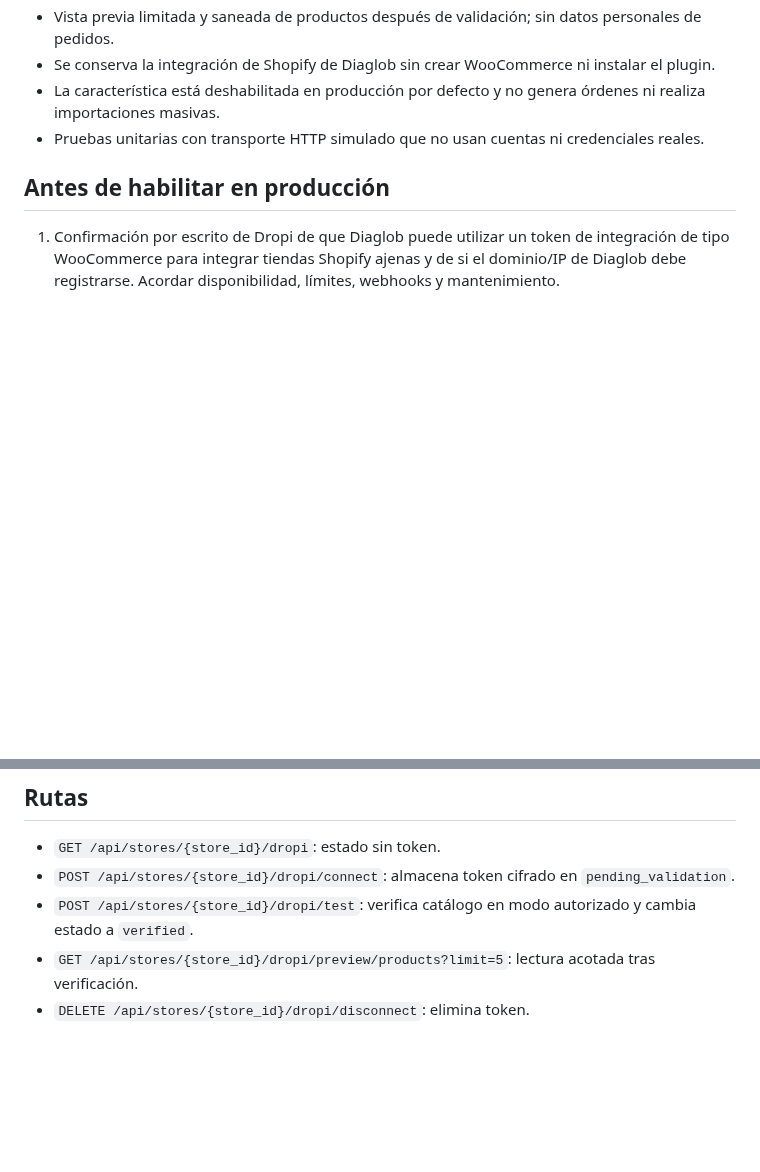
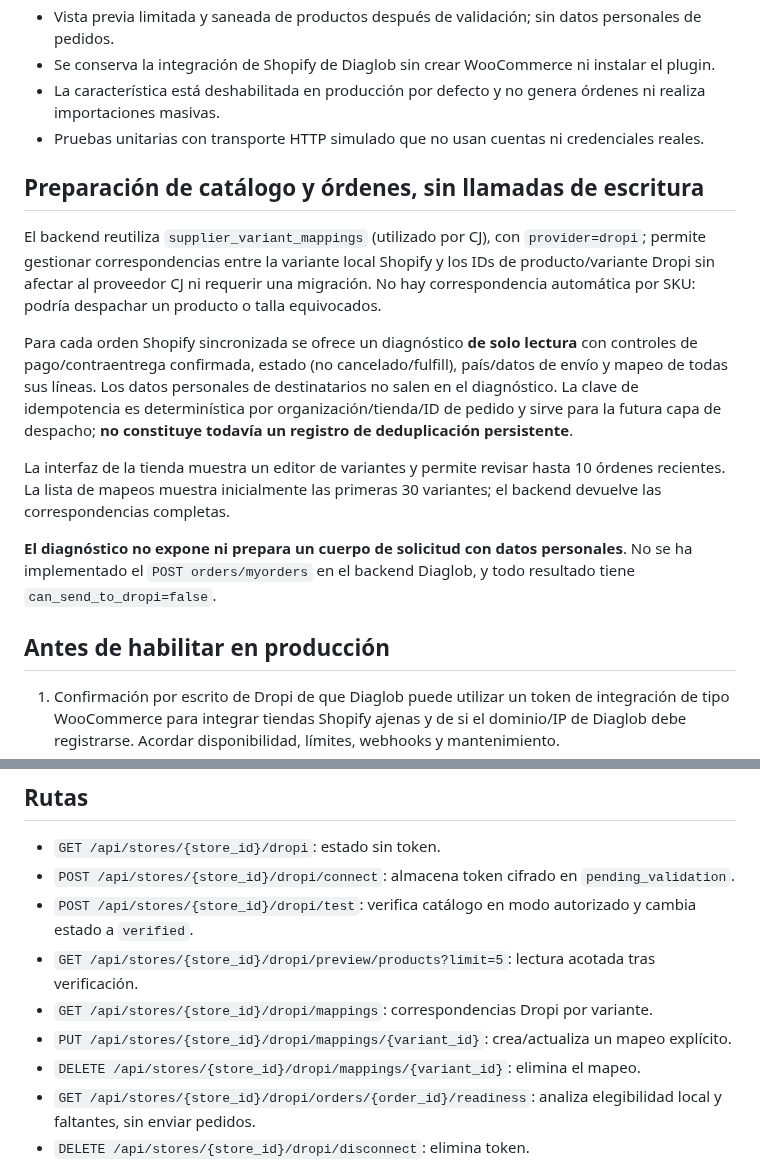
Before and after one commit to donardi-1997/diaglob, a Markdown page: docs/dropi-shopify-adapter.md, 2 parts joined by grey strips. Drawn GitHub-style; blank space fills up the shorter version.

Commit message:
docs(dropi): document tenant-scoped mappings and PII-free order readiness

```diff
--- a/docs/dropi-shopify-adapter.md
+++ b/docs/dropi-shopify-adapter.md
@@ -35,6 +35,16 @@ Código fuente público de Dropify: https://github.com/common-repository/wc-drop
 - La característica está deshabilitada en producción por defecto y no genera órdenes ni realiza importaciones masivas.
 - Pruebas unitarias con transporte HTTP simulado que no usan cuentas ni credenciales reales.
 
+## Preparación de catálogo y órdenes, sin llamadas de escritura
+
+El backend reutiliza `supplier_variant_mappings` (utilizado por CJ), con `provider=dropi`; permite gestionar correspondencias entre la variante local Shopify y los IDs de producto/variante Dropi sin afectar al proveedor CJ ni requerir una migración. No hay correspondencia automática por SKU: podría despachar un producto o talla equivocados.
+
+Para cada orden Shopify sincronizada se ofrece un diagnóstico **de solo lectura** con controles de pago/contraentrega confirmada, estado (no cancelado/fulfill), país/datos de envío y mapeo de todas sus líneas. Los datos personales de destinatarios no salen en el diagnóstico. La clave de idempotencia es determinística por organización/tienda/ID de pedido y sirve para la futura capa de despacho; **no constituye todavía un registro de deduplicación persistente**.
+
+La interfaz de la tienda muestra un editor de variantes y permite revisar hasta 10 órdenes recientes. La lista de mapeos muestra inicialmente las primeras 30 variantes; el backend devuelve las correspondencias completas.
+
+**El diagnóstico no expone ni prepara un cuerpo de solicitud con datos personales**. No se ha implementado el `POST orders/myorders` en el backend Diaglob, y todo resultado tiene `can_send_to_dropi=false`.
+
 ## Antes de habilitar en producción
 
 1. Confirmación por escrito de Dropi de que Diaglob puede utilizar un token de integración de tipo WooCommerce para integrar tiendas Shopify ajenas y de si el dominio/IP de Diaglob debe registrarse. Acordar disponibilidad, límites, webhooks y mantenimiento.
@@ -51,6 +61,10 @@ Código fuente público de Dropify: https://github.com/common-repository/wc-drop
 - `POST /api/stores/{store_id}/dropi/connect`: almacena token cifrado en `pending_validation`.
 - `POST /api/stores/{store_id}/dropi/test`: verifica catálogo en modo autorizado y cambia estado a `verified`.
 - `GET /api/stores/{store_id}/dropi/preview/products?limit=5`: lectura acotada tras verificación.
+- `GET /api/stores/{store_id}/dropi/mappings`: correspondencias Dropi por variante.
+- `PUT /api/stores/{store_id}/dropi/mappings/{variant_id}`: crea/actualiza un mapeo explícito.
+- `DELETE /api/stores/{store_id}/dropi/mappings/{variant_id}`: elimina el mapeo.
+- `GET /api/stores/{store_id}/dropi/orders/{order_id}/readiness`: analiza elegibilidad local y faltantes, sin enviar pedidos.
 - `DELETE /api/stores/{store_id}/dropi/disconnect`: elimina token.
 
 **Fuera de alcance intencionadamente:** API WooCommerce REST, emulación de WordPress, facturación, publicación de productos Shopify, pedidos reales a Dropi, sincronización logística y E2E externo.
```
